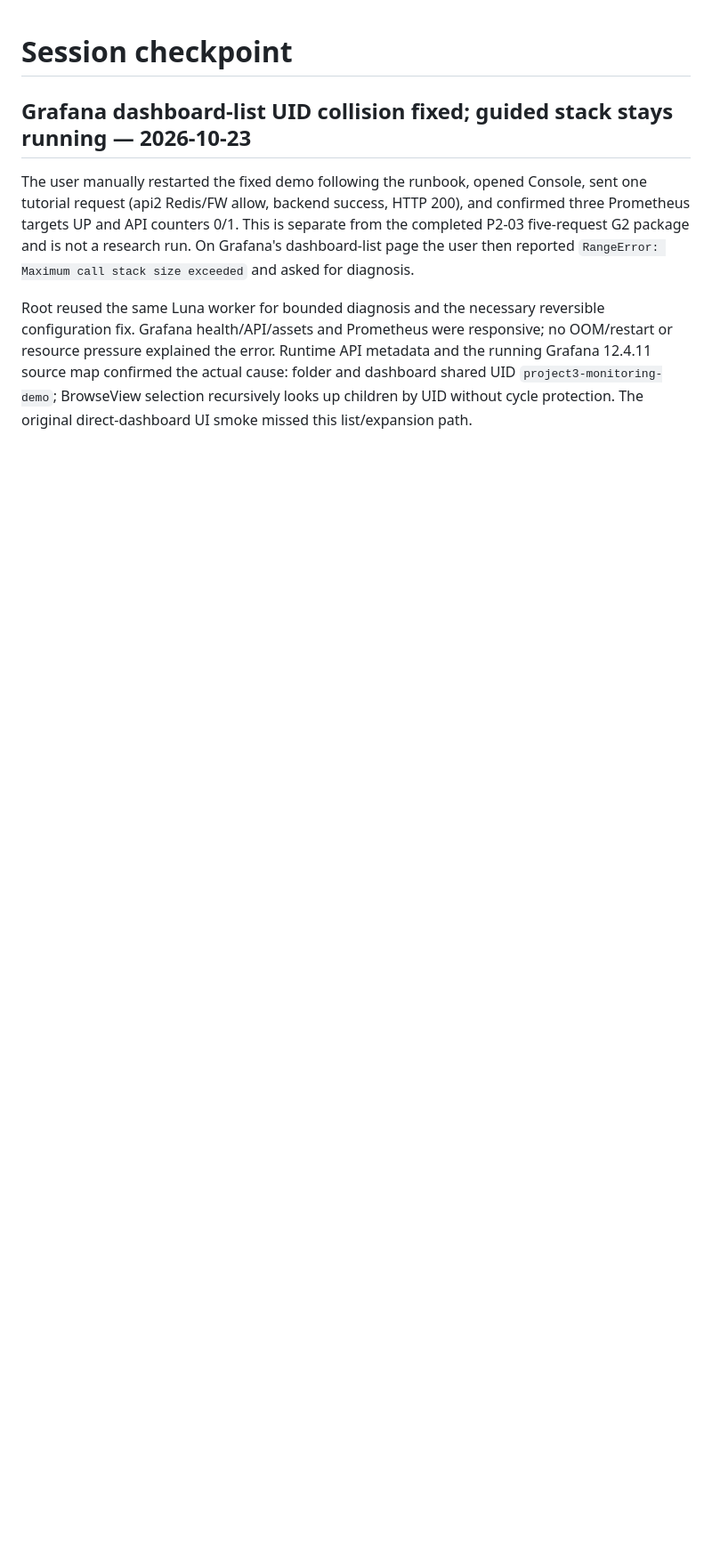
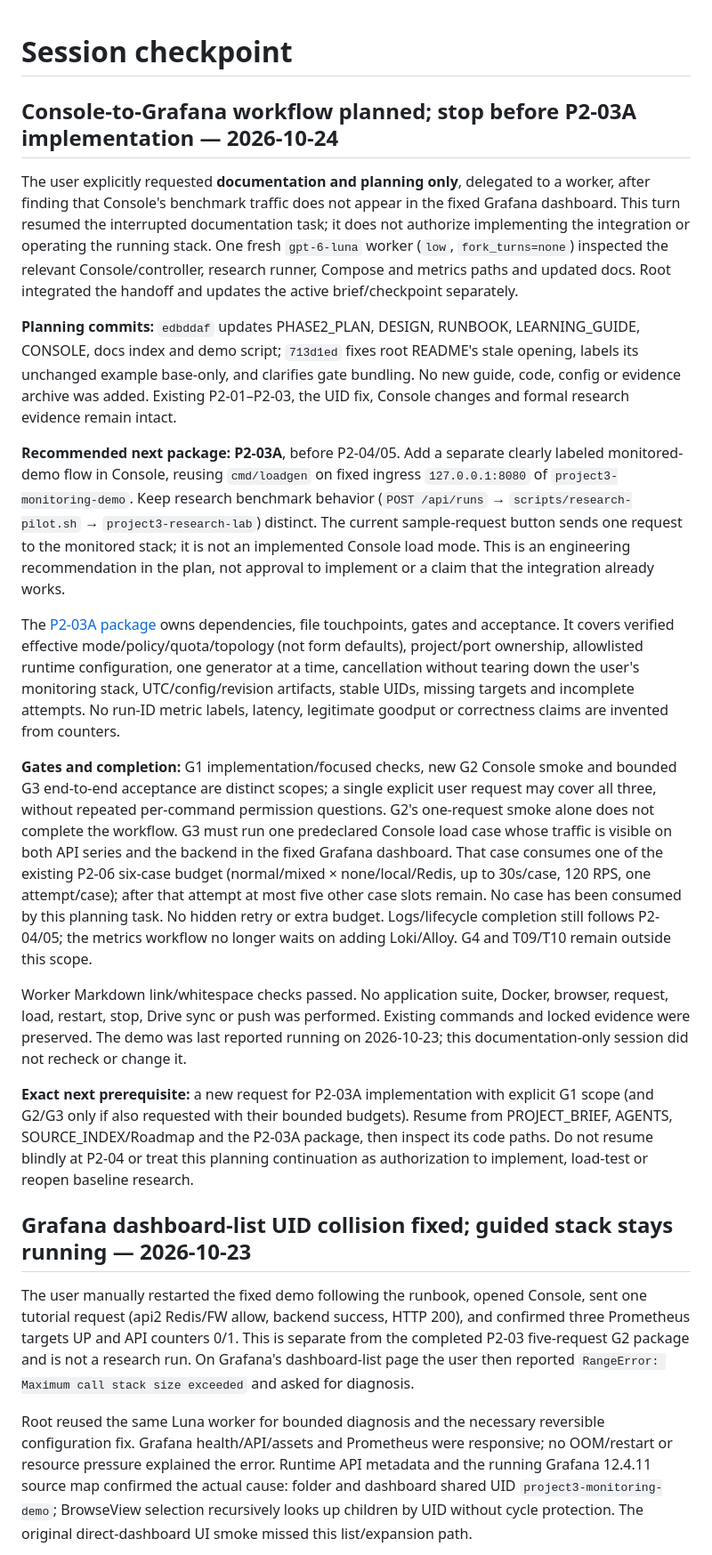
Before and after one commit to SonBestCodeVien5/project3-rate-limiter, a Markdown page: docs/context/SESSION_CHECKPOINT.md, the part around the change. Shown at 89% size. Rendered like a GitHub page; blank space fills up the shorter version.

Commit message:
docs(context): hand off P2-03A monitored Console plan

```diff
--- a/docs/context/SESSION_CHECKPOINT.md
+++ b/docs/context/SESSION_CHECKPOINT.md
@@ -1,4 +1,59 @@
 # Session checkpoint
+
+## Console-to-Grafana workflow planned; stop before P2-03A implementation — 2026-10-24
+
+The user explicitly requested **documentation and planning only**, delegated to a
+worker, after finding that Console's benchmark traffic does not appear in the
+fixed Grafana dashboard. This turn resumed the interrupted documentation task;
+it does not authorize implementing the integration or operating the running stack.
+One fresh `gpt-6-luna` worker (`low`, `fork_turns=none`) inspected the relevant
+Console/controller, research runner, Compose and metrics paths and updated docs.
+Root integrated the handoff and updates the active brief/checkpoint separately.
+
+**Planning commits:** `edbddaf` updates PHASE2_PLAN, DESIGN, RUNBOOK,
+LEARNING_GUIDE, CONSOLE, docs index and demo script; `713d1ed` fixes root README's
+stale opening, labels its unchanged example base-only, and clarifies gate bundling.
+No new guide, code, config or evidence archive was added. Existing P2-01–P2-03,
+the UID fix, Console changes and formal research evidence remain intact.
+
+**Recommended next package: P2-03A**, before P2-04/05. Add a separate clearly
+labeled monitored-demo flow in Console, reusing `cmd/loadgen` on fixed ingress
+`127.0.0.1:8080` of `project3-monitoring-demo`. Keep research benchmark behavior
+(`POST /api/runs` → `scripts/research-pilot.sh` → `project3-research-lab`) distinct.
+The current sample-request button sends one request to the monitored stack; it is
+not an implemented Console load mode. This is an engineering recommendation in
+the plan, not approval to implement or a claim that the integration already works.
+
+The [P2-03A package](../monitoring/PHASE2_PLAN.md#p2-03a--console-demo-có-giám-sát-đề-xuất-chưa-được-cấp)
+owns dependencies, file touchpoints, gates and acceptance. It covers verified
+effective mode/policy/quota/topology (not form defaults), project/port ownership,
+allowlisted runtime configuration, one generator at a time, cancellation without
+tearing down the user's monitoring stack, UTC/config/revision artifacts, stable
+UIDs, missing targets and incomplete attempts. No run-ID metric labels, latency,
+legitimate goodput or correctness claims are invented from counters.
+
+**Gates and completion:** G1 implementation/focused checks, new G2 Console smoke
+and bounded G3 end-to-end acceptance are distinct scopes; a single explicit user
+request may cover all three, without repeated per-command permission questions.
+G2's one-request smoke alone does not complete the workflow. G3 must run one
+predeclared Console load case whose traffic is visible on both API series and the
+backend in the fixed Grafana dashboard. That case consumes one of the existing
+P2-06 six-case budget (normal/mixed × none/local/Redis, up to 30s/case, 120 RPS,
+one attempt/case); after that attempt at most five other case slots remain. No
+case has been consumed by this planning task. No hidden retry or extra budget.
+Logs/lifecycle completion still follows P2-04/05; the metrics workflow no longer
+waits on adding Loki/Alloy. G4 and T09/T10 remain outside this scope.
+
+Worker Markdown link/whitespace checks passed. No application suite, Docker,
+browser, request, load, restart, stop, Drive sync or push was performed. Existing
+commands and locked evidence were preserved. The demo was last reported running
+on 2026-10-23; this documentation-only session did not recheck or change it.
+
+**Exact next prerequisite:** a new request for P2-03A implementation with explicit
+G1 scope (and G2/G3 only if also requested with their bounded budgets). Resume from
+PROJECT_BRIEF, AGENTS, SOURCE_INDEX/Roadmap and the P2-03A package, then inspect its
+code paths. Do not resume blindly at P2-04 or treat this planning continuation as
+authorization to implement, load-test or reopen baseline research.
 
 ## Grafana dashboard-list UID collision fixed; guided stack stays running — 2026-10-23
 
```
Also changed, not shown: docs/context/PROJECT_BRIEF.md (+2 -2 lines).
